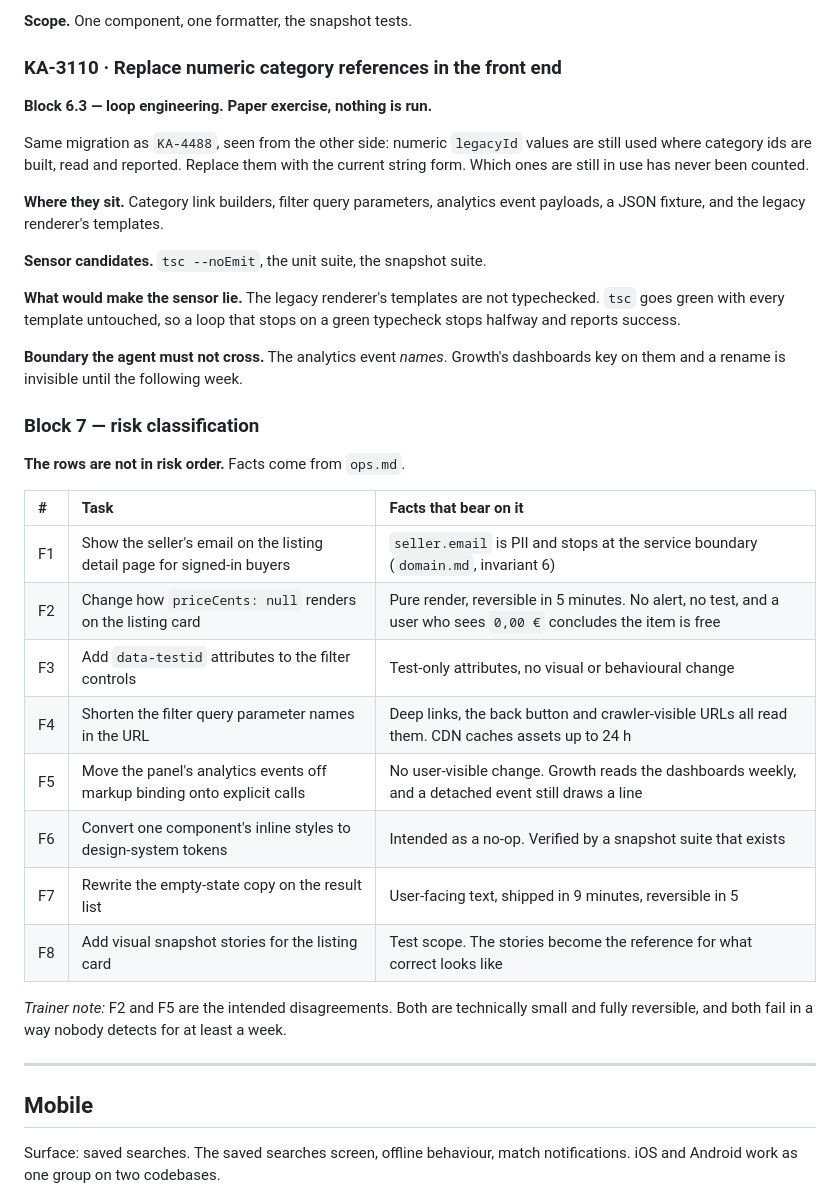
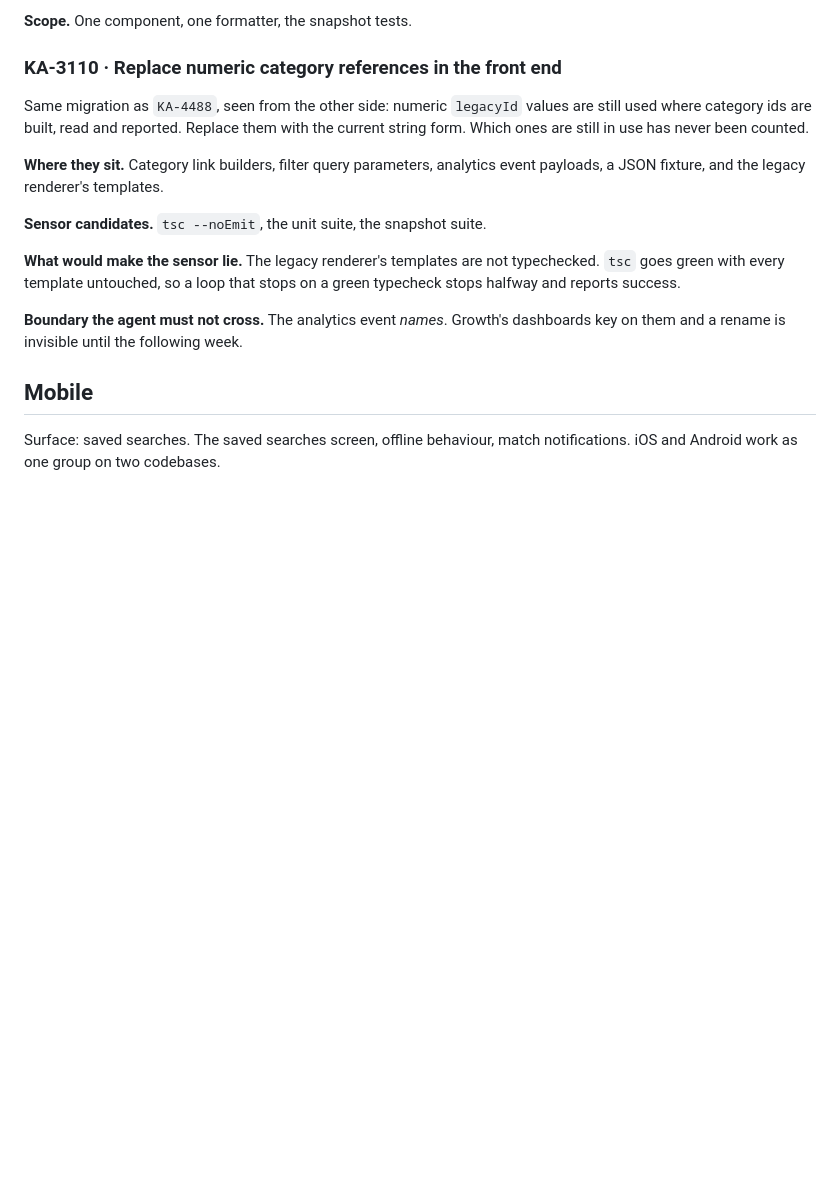
Before and after one commit to codecentric/ai-enablement-training, a Markdown page: docs/project/backlog.md, the part around one of its changes. GitHub-like rendering; blank space fills up the shorter version.

```diff
--- a/docs/project/backlog.md
+++ b/docs/project/backlog.md
@@ -217,8 +194,6 @@ unpriced, and whether a listing with no price should be inside or outside a
 
 ### KA-3110 · Replace numeric category references in the front end
 
-**Block 6.3 — loop engineering. Paper exercise, nothing is run.**
-
 Same migration as `KA-4488`, seen from the other side: numeric `legacyId` values are
 still used where category ids are built, read and reported. Replace them with the
 current string form. Which ones are still in use has never been counted.
@@ -234,26 +209,6 @@ green typecheck stops halfway and reports success.
 
 **Boundary the agent must not cross.** The analytics event *names*. Growth's dashboards
 key on them and a rename is invisible until the following week.
-
-### Block 7 — risk classification
-
-**The rows are not in risk order.** Facts come from `ops.md`.
-
-| # | Task | Facts that bear on it |
-| :--- | :--- | :--- |
-| F1 | Show the seller's email on the listing detail page for signed-in buyers | `seller.email` is PII and stops at the service boundary (`domain.md`, invariant 6) |
-| F2 | Change how `priceCents: null` renders on the listing card | Pure render, reversible in 5 minutes. No alert, no test, and a user who sees `0,00 €` concludes the item is free |
-| F3 | Add `data-testid` attributes to the filter controls | Test-only attributes, no visual or behavioural change |
-| F4 | Shorten the filter query parameter names in the URL | Deep links, the back button and crawler-visible URLs all read them. CDN caches assets up to 24 h |
-| F5 | Move the panel's analytics events off markup binding onto explicit calls | No user-visible change. Growth reads the dashboards weekly, and a detached event still draws a line |
-| F6 | Convert one component's inline styles to design-system tokens | Intended as a no-op. Verified by a snapshot suite that exists |
-| F7 | Rewrite the empty-state copy on the result list | User-facing text, shipped in 9 minutes, reversible in 5 |
-| F8 | Add visual snapshot stories for the listing card | Test scope. The stories become the reference for what correct looks like |
-
-*Trainer note:* F2 and F5 are the intended disagreements. Both are technically small and
-fully reversible, and both fail in a way nobody detects for at least a week.
-
----
 
 ## Mobile
 
```
Also changed, not shown: other parts of docs/project/backlog.md (+1 -49 lines).
